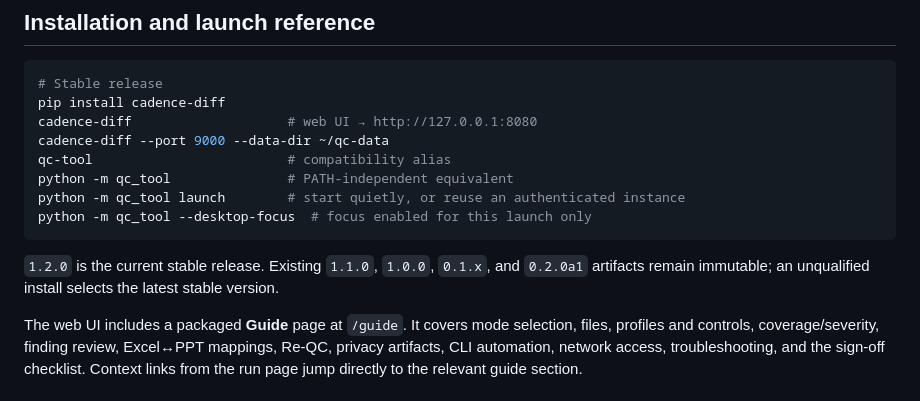
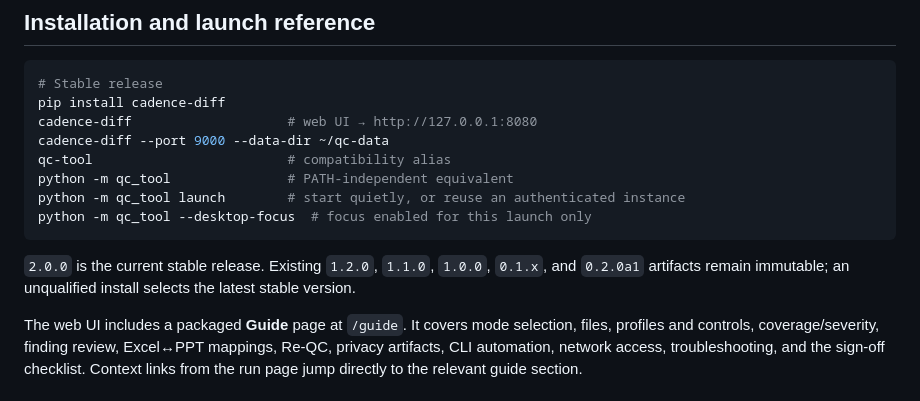
Before and after one commit to rai-himanshu07/cadence-diff, a Markdown page: README.md, the part around the change. Rendered like a GitHub page.

Commit message:
docs: finalize 2.0.0 release notes

````diff
--- a/README.md
+++ b/README.md
@@ -229,9 +229,9 @@ python -m qc_tool launch        # start quietly, or reuse an authenticated insta
 python -m qc_tool --desktop-focus  # focus enabled for this launch only
 ```
 
-`1.2.0` is the current stable release. Existing `1.1.0`, `1.0.0`, `0.1.x`,
-and `0.2.0a1` artifacts remain immutable; an unqualified install selects the
-latest stable version.
+`2.0.0` is the current stable release. Existing `1.2.0`, `1.1.0`, `1.0.0`,
+`0.1.x`, and `0.2.0a1` artifacts remain immutable; an unqualified install
+selects the latest stable version.
 
 The web UI includes a packaged **Guide** page at `/guide`. It covers mode
 selection, files, profiles and controls, coverage/severity, finding review,
````
Also changed, not shown: CHANGELOG.md (+2 -0 lines).
